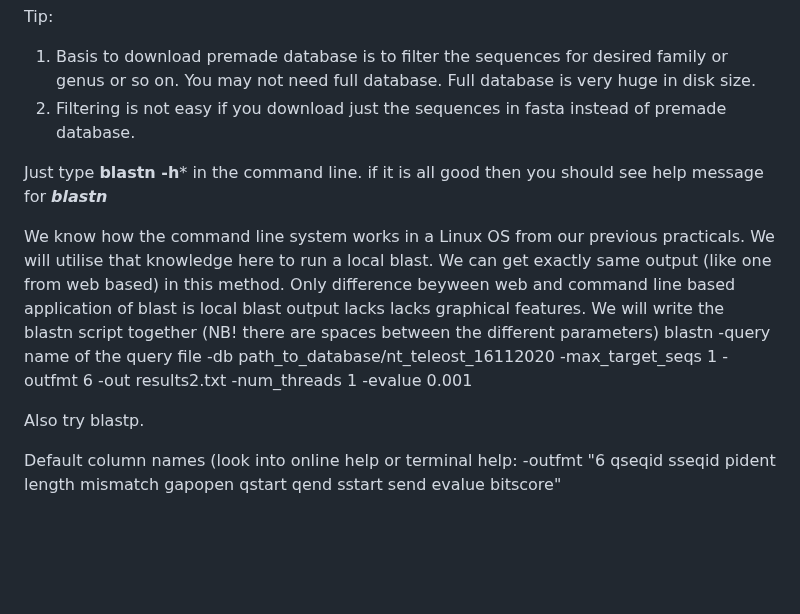
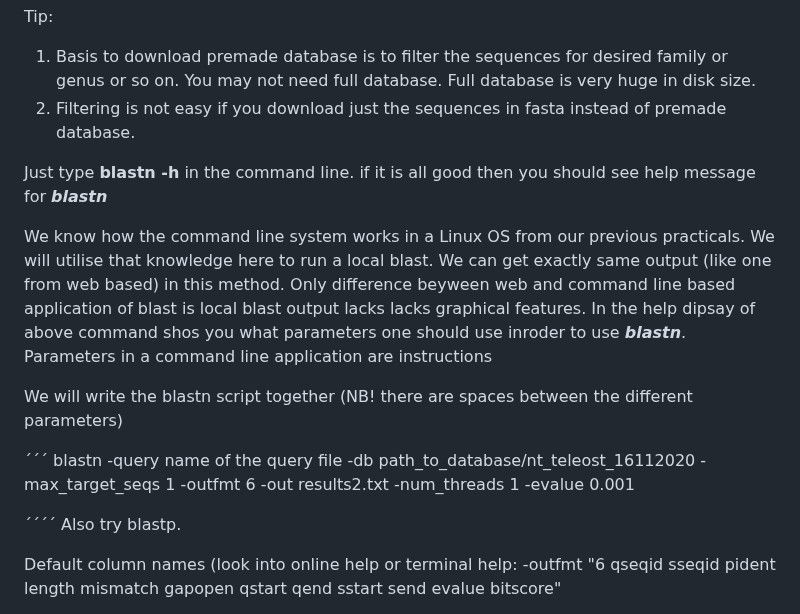
Before and after one commit to shri1984/study-images, a Markdown page: Genetic Database.md, the part around the change. Drawn GitHub-style; blank space fills up the shorter version.

```diff
--- a/Genetic Database.md
+++ b/Genetic Database.md
@@ -69,12 +69,16 @@ Tip:
 1.	Basis to download premade database is to filter the sequences for desired family or genus or so on. You may not need full database. Full database is very huge in disk size.
 2.	Filtering is not easy if you download just the sequences in fasta instead of premade database.
 
-Just type ****blastn -h*****  in the command line. if it is all good then you should see help message for ***blastn***
+Just type ****blastn -h****  in the command line. if it is all good then you should see help message for ***blastn***
 
-We know how the command line system works in a Linux OS from our previous practicals. We will utilise that knowledge here to run a local blast. We can get exactly same output (like one from web based) in this method. Only difference beyween web and command line based application of blast is local blast output lacks lacks graphical features.
+We know how the command line system works in a Linux OS from our previous practicals. We will utilise that knowledge here to run a local blast. We can get exactly same output (like one from web based) in this method. Only difference beyween web and command line based application of blast is local blast output lacks lacks graphical features. In the help dipsay of above command shos you what parameters one should use inroder to use ***blastn***. Parameters in a command line application are instructions
+
 We will write the blastn script together (NB! there are spaces between the different parameters)
+
+´´´
 blastn  -query name of the query file -db  path_to_database/nt_teleost_16112020 -max_target_seqs 1 -outfmt 6 -out results2.txt -num_threads 1 -evalue 0.001
 
+´´´´
 Also try blastp.
 
 Default column names (look into online help or terminal help:
```
